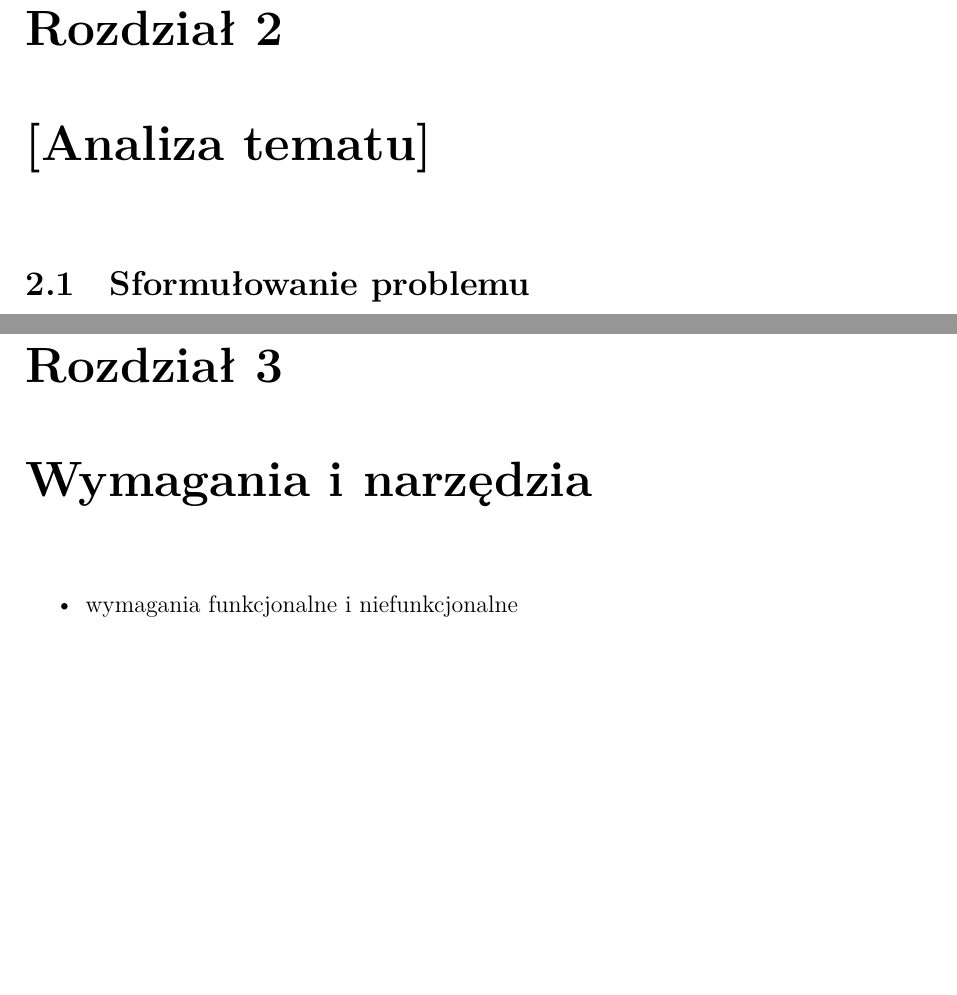
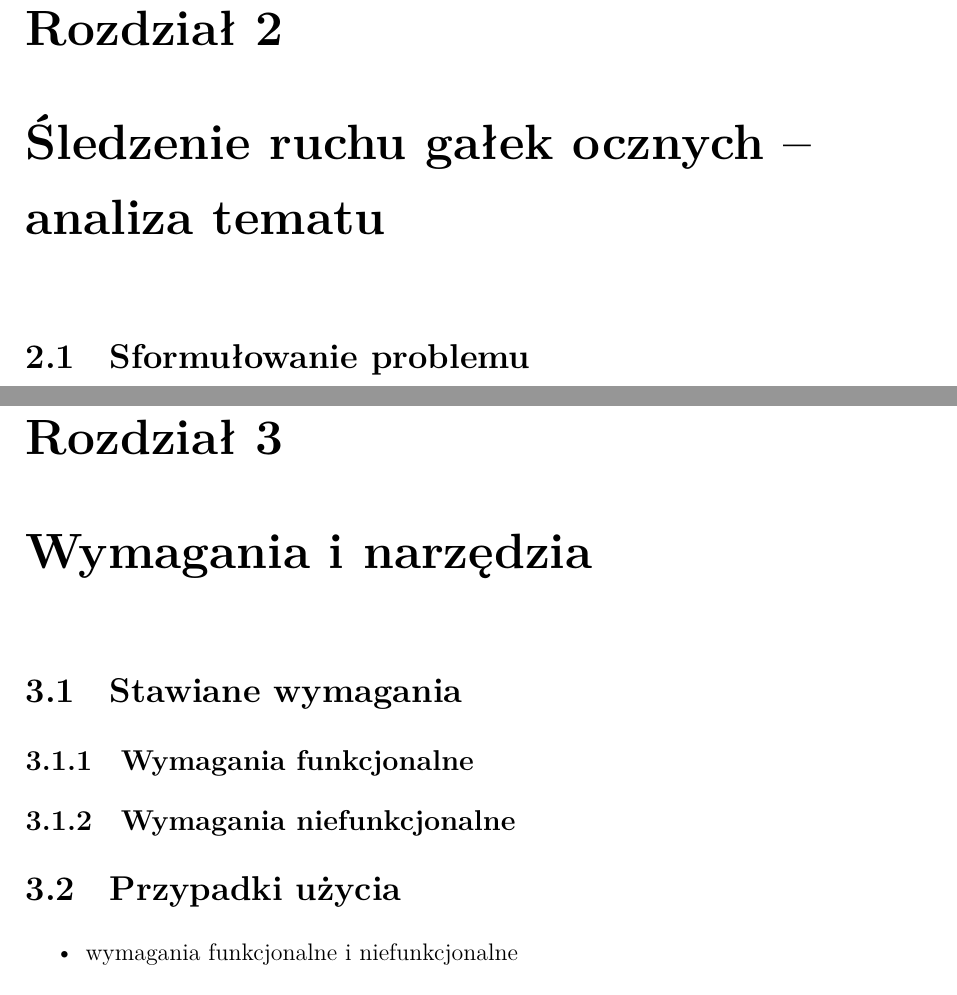
Before and after one commit to FastFoot3/Vision-System-for-Eye-Movement-Tracking, a LaTeX thesis (Praca inżynierska/szablon-inz-latex/single-file/main.tex): two parts of pages 9 and 19 of 41, joined at a grey line, cut so that both start at the same text, the shorter picture padded with empty space. Compiled offline with XeLaTeX; a missing font is replaced by an installed copy or a similar font.

Commit message:
rozdział 3: początek
Wypisałem sekcje i podsekcje

```diff
--- a/Praca inżynierska/szablon-inz-latex/single-file/main.tex
+++ b/Praca inżynierska/szablon-inz-latex/single-file/main.tex
@@ -566,14 +566,13 @@ Praca ta skupia się przede wszystkim na samym procesie wykrywania źrenic i śl
 %--------------------------------------
 %
 %
-% TODO: Dodać zdjęcia???
+% TODO: Dodać zdjęcia???, tytuł tematu???
 %
 % Status: 99.99%
 %--------------------------------------
-\chapter{[Analiza tematu]}
+\chapter{Śledzenie ruchu gałek ocznych -- analiza tematu}
+\label{ch:analiza-tematu}
 
-% =========== moja część ===========
-% sformułowanie problemu
 \section{Sformułowanie problemu}
 
 Widzeniem plamkowym (fovealnym) nazywamy wspomniane już wcześniej zjawisko, że widzimy w największej rozdzielczości jedynie centrum pola widzenia. Wynika to z budowy siatkówki, która posiada plamkę żółtą (fovea) -- jest to niewielki obszar, który charakteryzuje się największym zagęszczeniem czopków. Taka budowa siatkówki sprawia, że nieustannie poruszamy oczami. Skupiając wzrok na danym punkcie, musimy być gotowi na to, że cała reszta pola widzenia straci dla nas na ostrości. Jest to proces, który przypomina filtracje wielu otaczających nas informacji, do paru, które mają w tym momencie znaczenie.
@@ -740,6 +739,14 @@ Metoda śledzenia ruchu gałek ocznych przy użyciu źrenicy i odbicia rogówkow
 %--------------------------------------
 \chapter{Wymagania i narzędzia}
 \label{ch:wymagania-i-narzedzia}
+
+\section{Stawiane wymagania}
+
+\subsection{Wymagania funkcjonalne}
+
+\subsection{Wymagania niefunkcjonalne}
+
+\section{Przypadki użycia}
 
 \begin{itemize}
 \item wymagania funkcjonalne i niefunkcjonalne
```
Also changed, not shown: Praca inżynierska/szablon-inz-latex/single-file/main.pdf, 6 other files.
